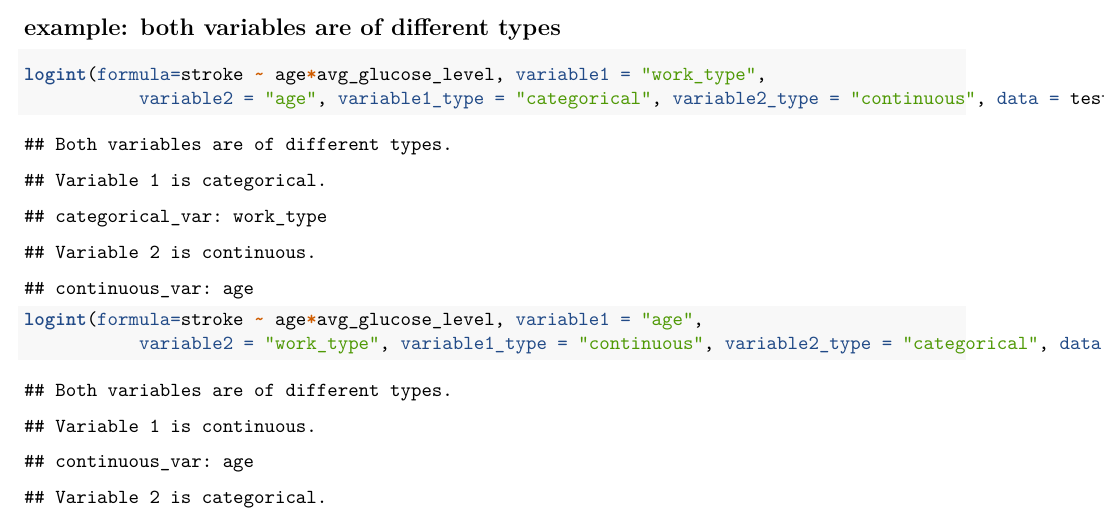
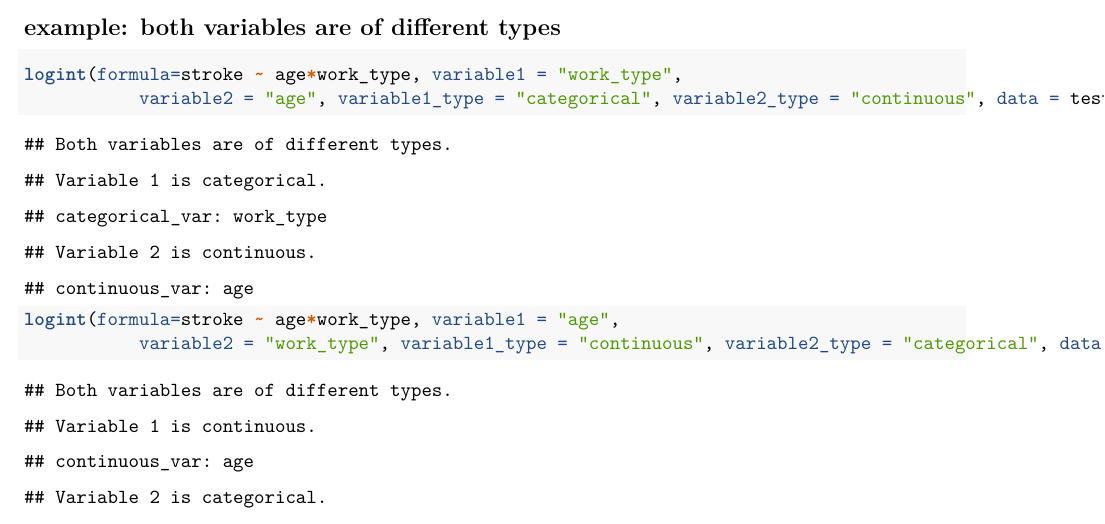
Before and after one commit to BelinaJang/logiSense, an R Markdown document (R/logint_cont.Rmd): part of page 5 of 5, cut so that both start at the same text. Rendered offline with R 4.5, knitr and Pandoc, then LaTeX, with nearby package versions; some code elsewhere in the file could not run offline.

Commit message:
fix wrong example

````diff
--- a/R/logint_cont.Rmd
+++ b/R/logint_cont.Rmd
@@ -179,12 +178,12 @@ logint(formula=stroke ~ age*avg_glucose_level, variable1 = "hypertension",
 
 ## example: both variables are of different types
 ```{r}
-logint(formula=stroke ~ age*avg_glucose_level, variable1 = "work_type",
+logint(formula=stroke ~ age*work_type, variable1 = "work_type",
            variable2 = "age", variable1_type = "categorical", variable2_type = "continuous", data = test_data)
 ```
 
 ```{r}
-logint(formula=stroke ~ age*avg_glucose_level, variable1 = "age",
+logint(formula=stroke ~ age*work_type, variable1 = "age",
            variable2 = "work_type", variable1_type = "continuous", variable2_type = "categorical", data = test_data)
 ```
 
````
Also changed, not shown: R/logint_cont.Rmd (1 more changed lines).
